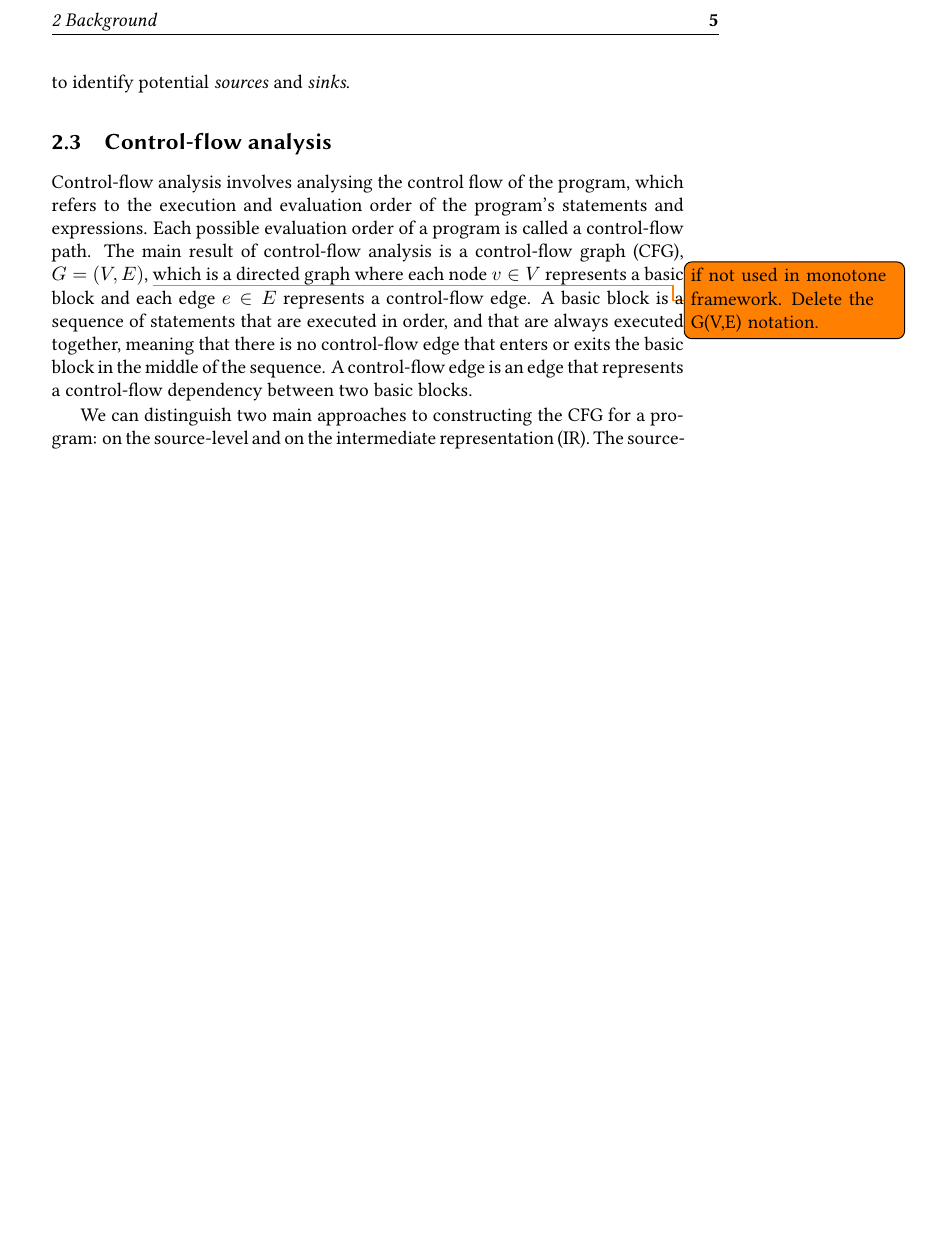
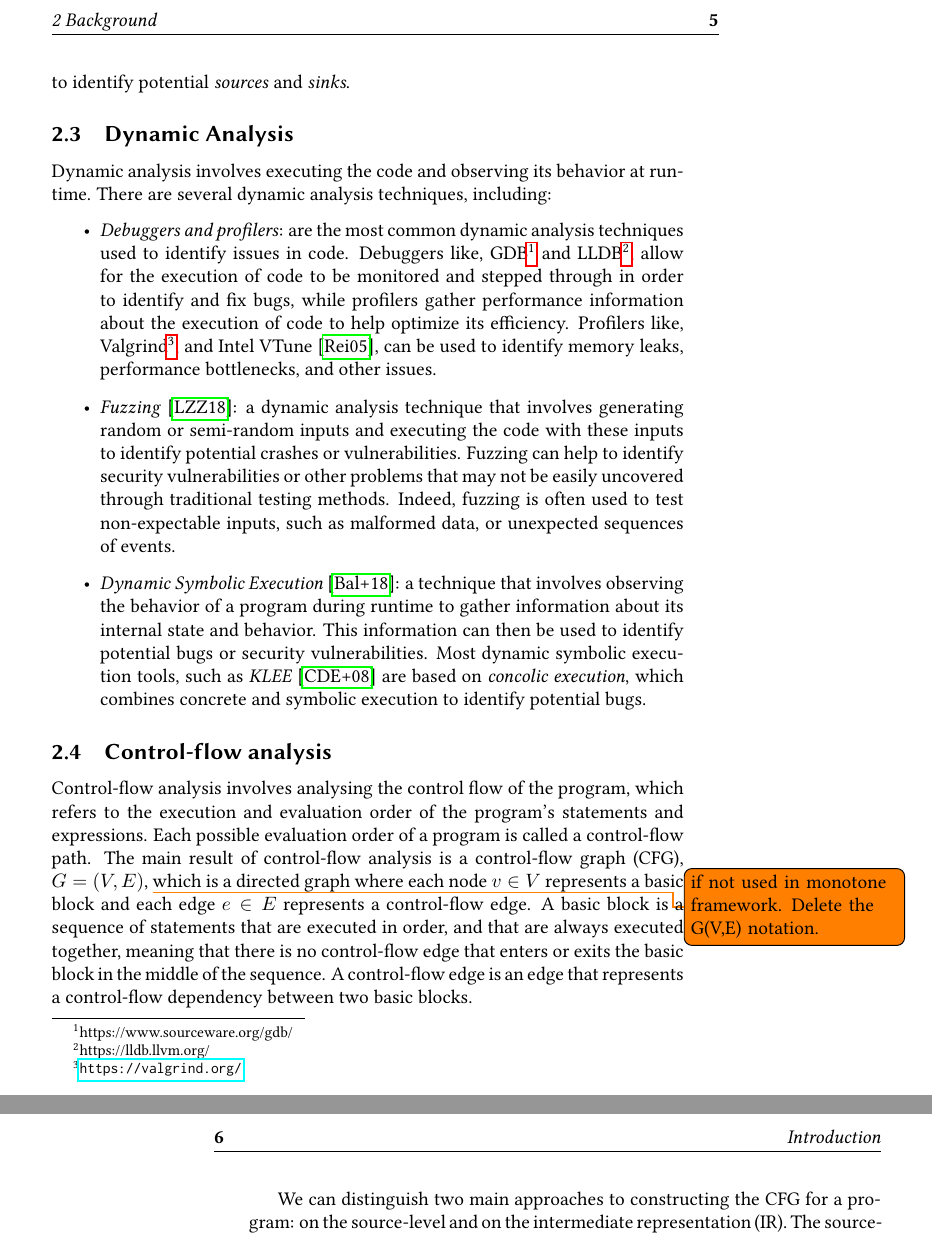
Before and after one commit to IdrissRio/Thesis, a LaTeX thesis (thesis.tex, which reads kappa/background.tex, papers/jfeature/bibliography.bib): part of page 13 of 93 before the commit and two parts of pages 13 and 14 of 93 after it, the two joined at a grey line, cut so that both start at the same text, the shorter picture padded with empty space. Compiled offline with pdfLaTeX.

Commit message:
Added Dynamic Analysis subsection

```diff
--- a/kappa/background.tex
+++ b/kappa/background.tex
@@ -69,6 +69,33 @@ On the other hand, manual inspection remains necessary in some forms of program
 in \emph{Taint analysis}~\cite{arzt2014flowdroid}, an analysis that tracks the flow of data in a program
 to identify potential security threats, manual inspection is required to identify
 potential \emph{sources} and \emph{sinks}.
+
+\subsection{Dynamic Analysis}
+Dynamic analysis involves executing the code and observing its behavior at runtime.
+There are several dynamic analysis techniques, including:
+\begin{itemize}
+  \item \emph{Debuggers and profilers}: are the most common dynamic analysis techniques used to identify issues in code.
+  Debuggers like, GDB\footnote{https://www.sourceware.org/gdb/} and LLDB\footnote{https://lldb.llvm.org/}, allow for the execution of code to be
+  monitored and stepped through in order to identify and fix bugs,
+  while profilers gather performance information about the execution of code to help optimize its efficiency.
+  Profilers like, Valgrind\footnote{\url{https://valgrind.org/}}, and Intel VTune~\cite{reinders2005vtune}, can be used to identify memory leaks,
+  performance bottlenecks, and other issues.
+  \item \emph{Fuzzing}~\cite{li2018fuzzing}: a dynamic analysis technique that involves generating random or
+  semi-random inputs and executing the code with these inputs to identify potential
+  crashes or vulnerabilities. Fuzzing can help to identify security vulnerabilities
+  or other problems that may not be easily uncovered through traditional testing methods.
+  Indeed, fuzzing is often used to test non-expectable inputs, such as malformed data,
+  or unexpected sequences of events.
+  \item \emph{Dynamic Symbolic Execution}~\cite{Baldoni2018Survey}: a technique that
+  involves observing the behavior of a program during runtime to gather information
+  about its internal state and behavior. This information can then be used to
+  identify potential bugs or security vulnerabilities. Most dynamic symbolic execution tools,
+  such as \emph{KLEE}~\cite{cadar2008klee} are based on \emph{concolic execution},
+  which combines concrete and symbolic execution to identify potential bugs.
+\end{itemize}
+
+
+
 
 \subsection{Control-flow analysis}
 Control-flow analysis involves analysing the control flow of the program, which refers
--- a/papers/jfeature/bibliography.bib
+++ b/papers/jfeature/bibliography.bib
@@ -556,0 +585 @@ isbn="978-3-540-69127-3"
+number = {3},
@@ -556,0 +591 @@ isbn="978-3-540-69127-3"
+month = {may},
```
Also changed, not shown: papers/jfeature/bibliography.bib (46 more changed lines).
